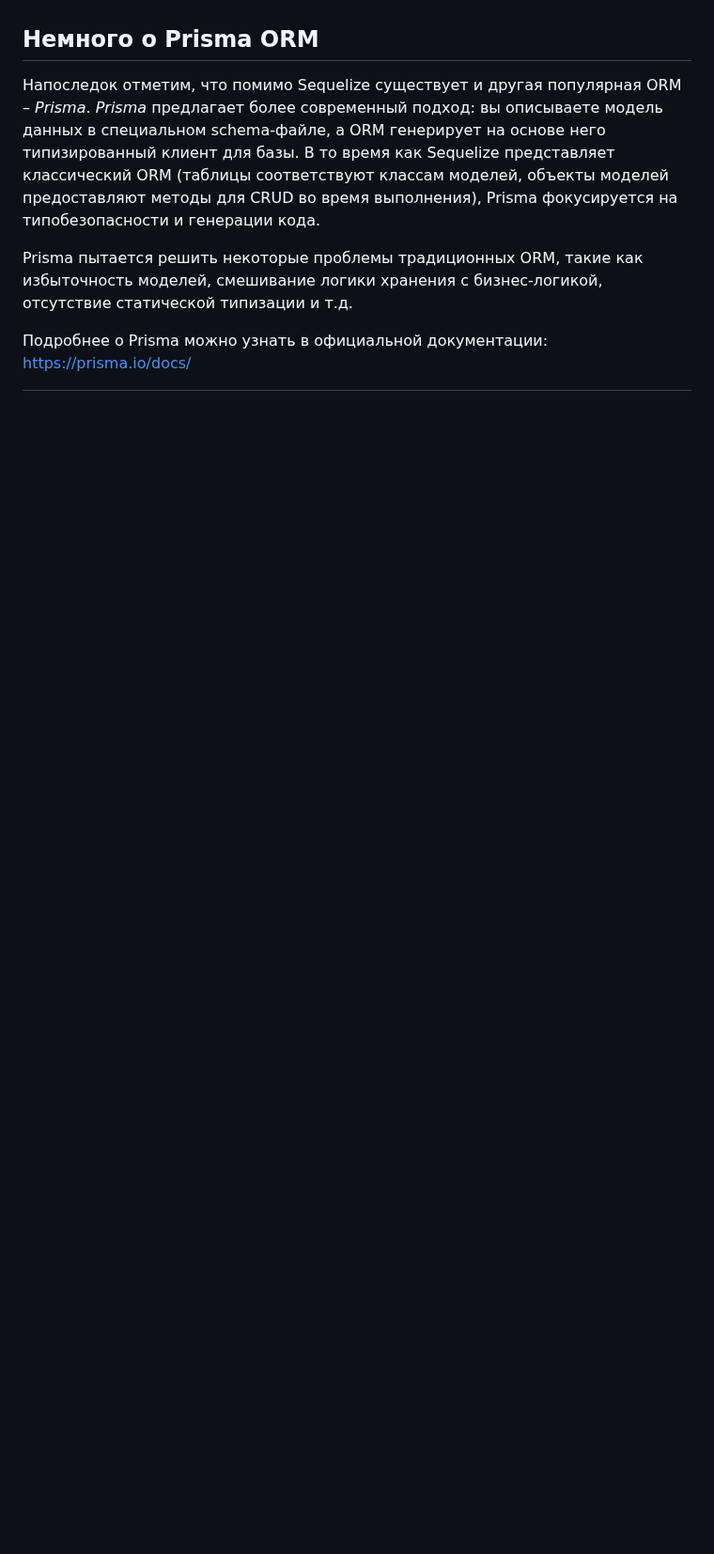
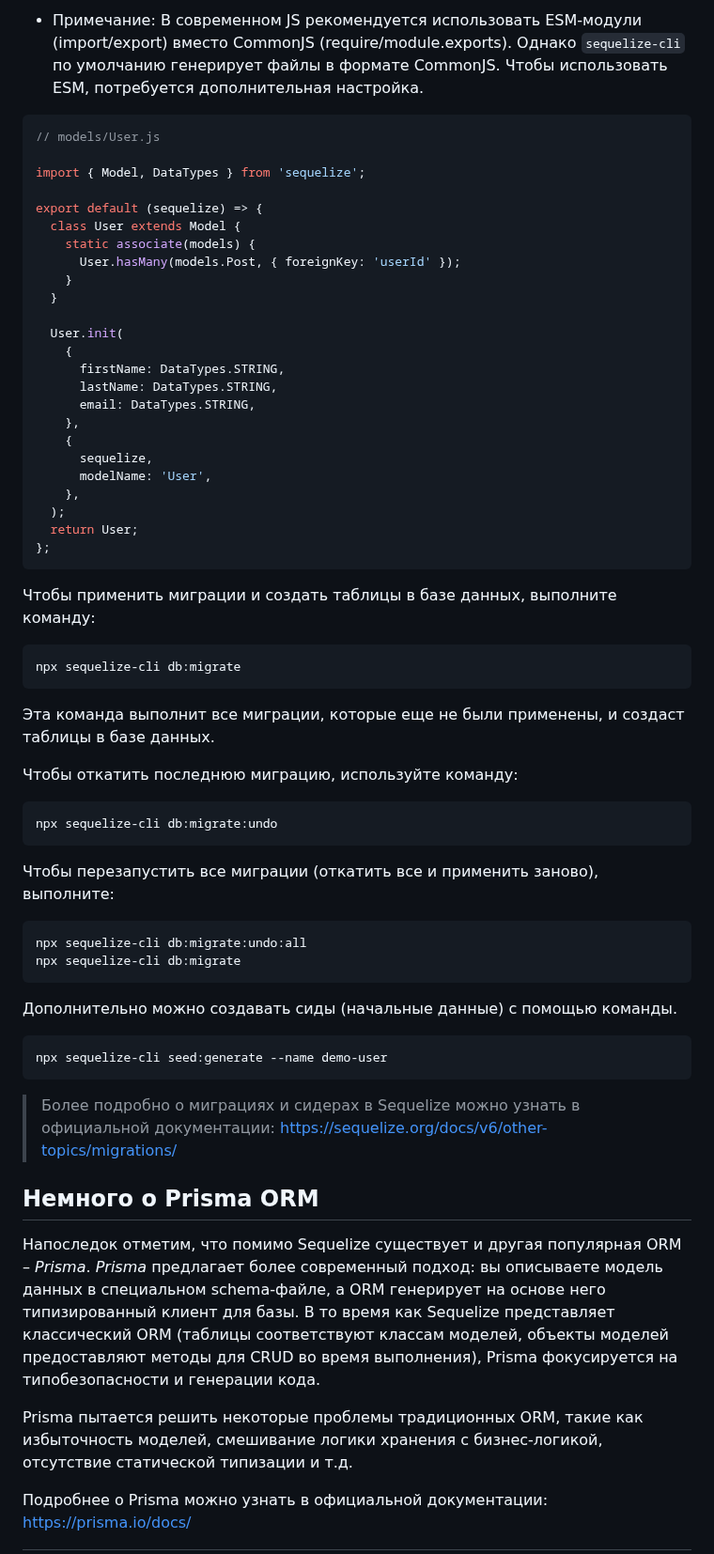
Before and after one commit to MSU-Courses/development-server-side-applications, a Markdown page: 07_ORM/readme.md, the part around one of its changes. Shown at 94% size. GitHub-like rendering; blank space fills up the shorter version.

````diff
--- a/07_ORM/readme.md
+++ b/07_ORM/readme.md
@@ -569,3 +700,61 @@ SELECT * FROM "Posts" WHERE "userId" IN (1, 2, ..., 10); -- 1 запрос на
+- Примечание: В современном JS рекомендуется использовать ESM-модули (import/export) вместо CommonJS (require/module.exports). Однако `sequelize-cli` по умолчанию генерирует файлы в формате CommonJS. Чтобы использовать ESM, потребуется дополнительная настройка.
+
+```js
+// models/User.js
+
+import { Model, DataTypes } from 'sequelize';
+
+export default (sequelize) => {
+  class User extends Model {
+    static associate(models) {
+      User.hasMany(models.Post, { foreignKey: 'userId' });
+    }
+  }
+
+  User.init(
+    {
+      firstName: DataTypes.STRING,
+      lastName: DataTypes.STRING,
+      email: DataTypes.STRING,
+    },
+    {
+      sequelize,
+      modelName: 'User',
+    },
+  );
+  return User;
+};
+```
+
+Чтобы применить миграции и создать таблицы в базе данных, выполните команду:
+
+```bash
+npx sequelize-cli db:migrate
+```
+
+Эта команда выполнит все миграции, которые еще не были применены, и создаст таблицы в базе данных.
+
+Чтобы откатить последнюю миграцию, используйте команду:
+
+```bash
+npx sequelize-cli db:migrate:undo
+```
+
+Чтобы перезапустить все миграции (откатить все и применить заново), выполните:
+
+```bash
+npx sequelize-cli db:migrate:undo:all
+npx sequelize-cli db:migrate
+```
+
+Дополнительно можно создавать сиды (начальные данные) с помощью команды.
+
+```bash
+npx sequelize-cli seed:generate --name demo-user
+```
+
+> Более подробно о миграциях и сидерах в Sequelize можно узнать в официальной документации: https://sequelize.org/docs/v6/other-topics/migrations/
+
 ## Немного о Prisma ORM
 
 Напоследок отметим, что помимо Sequelize существует и другая популярная ORM – _Prisma_. _Prisma_ предлагает более современный подход: вы описываете модель данных в специальном schema-файле, а ORM генерирует на основе него типизированный клиент для базы. В то время как Sequelize представляет классический ORM (таблицы соответствуют классам моделей, объекты моделей предоставляют методы для CRUD во время выполнения), Prisma фокусируется на типобезопасности и генерации кода.
````
Also changed, not shown: other parts of 07_ORM/readme.md (+133 -2 lines).
